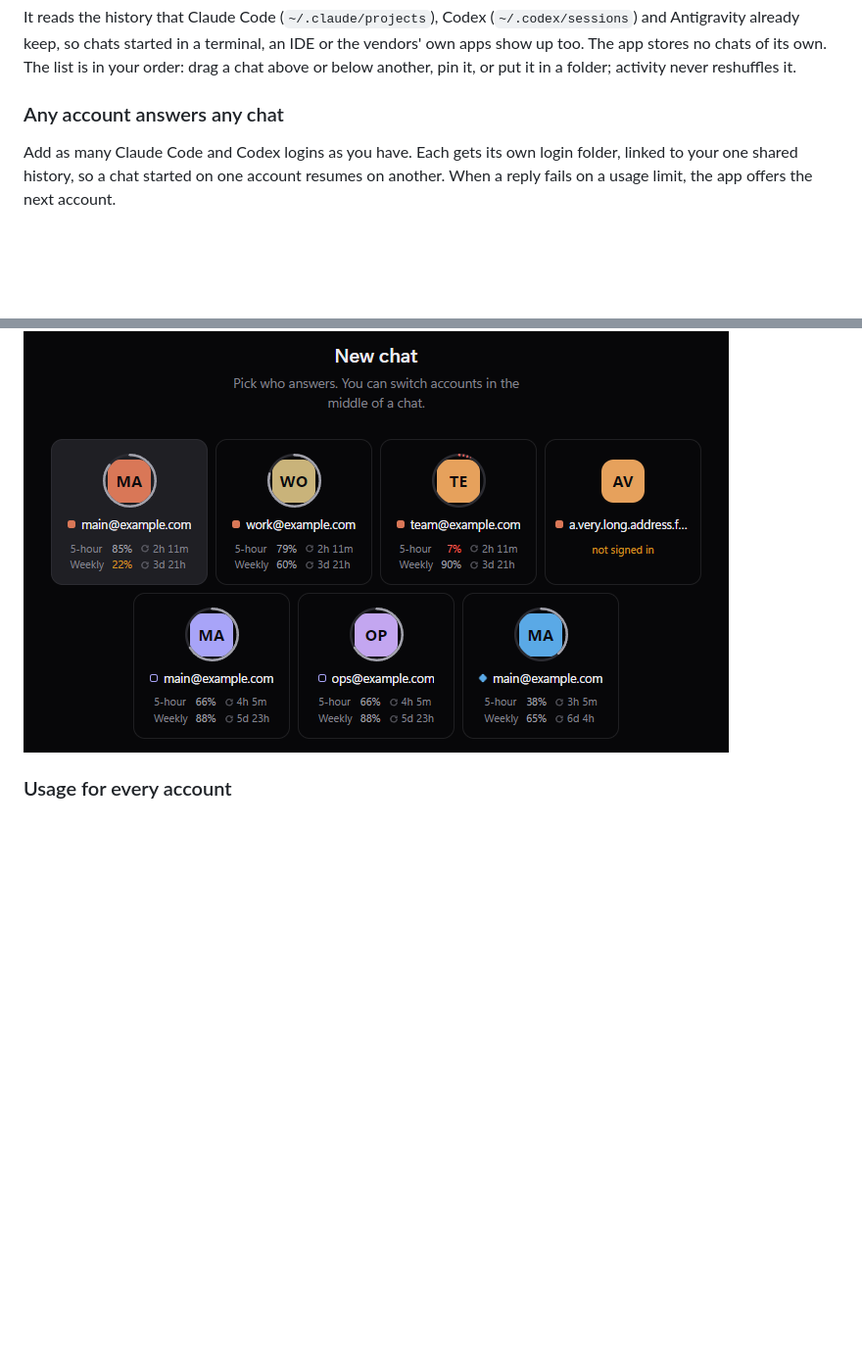
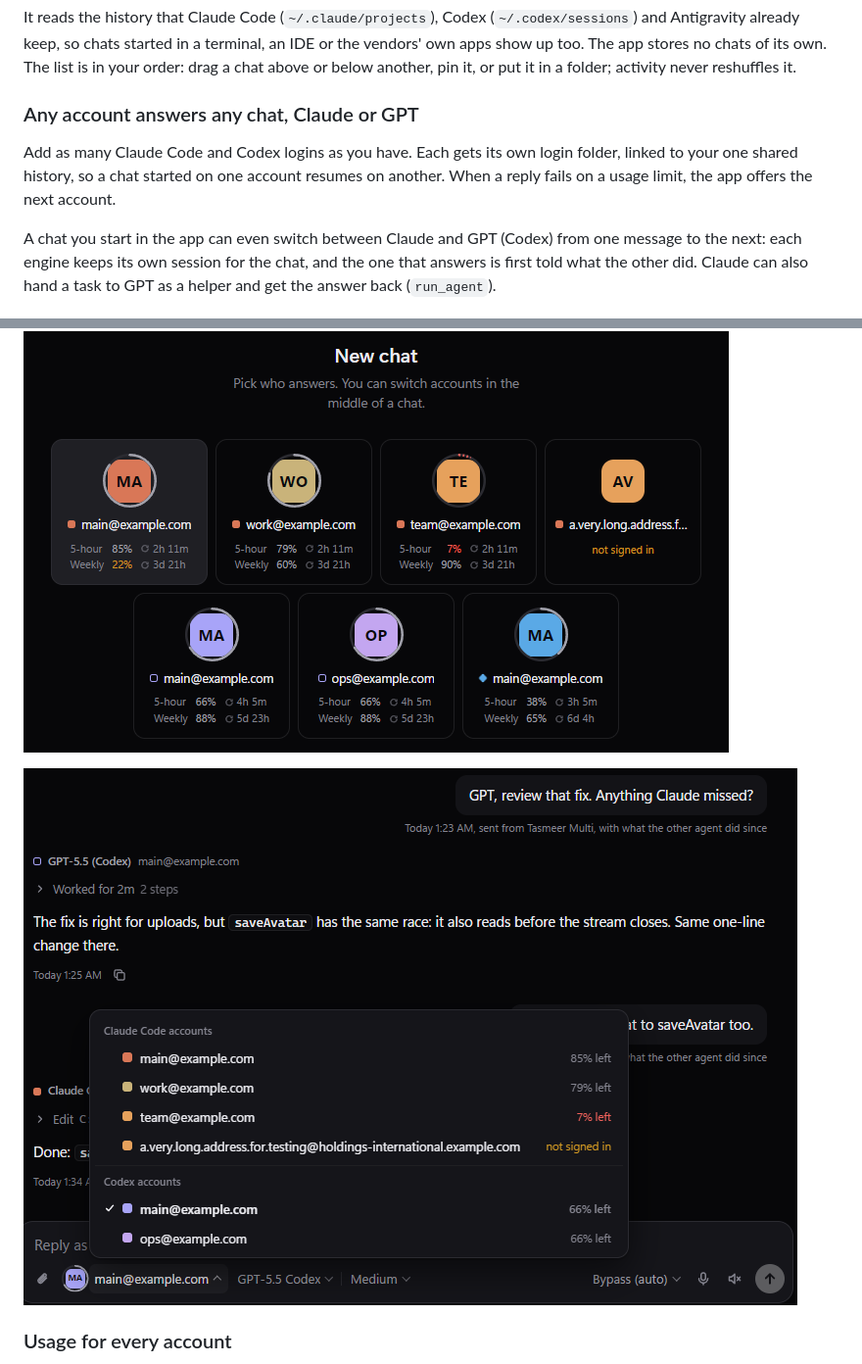
Before and after one commit to TasmeerJamali/tasmeer-multi, a Markdown page: README.md, 2 parts joined by grey strips. Shown at 98% size. GitHub-like rendering; pictures changed too: docs/mixed-chat.png (added); blank space fills up the shorter version.

```diff
--- a/README.md
+++ b/README.md
@@ -17,13 +17,19 @@ Antigravity already keep, so chats started in a terminal, an IDE or the vendors'
 The app stores no chats of its own. The list is in your order: drag a chat above or below another, pin
 it, or put it in a folder; activity never reshuffles it.
 
-### Any account answers any chat
+### Any account answers any chat, Claude or GPT
 
 Add as many Claude Code and Codex logins as you have. Each gets its own login folder, linked to your one
 shared history, so a chat started on one account resumes on another. When a reply fails on a usage
 limit, the app offers the next account.
 
+A chat you start in the app can even switch between Claude and GPT (Codex) from one message to the next:
+each engine keeps its own session for the chat, and the one that answers is first told what the other
+did. Claude can also hand a task to GPT as a helper and get the answer back (`run_agent`).
+
 ![Starting a new chat: every account with its 5-hour and weekly usage left and when each resets](docs/pick-who-answers.png)
+
+![A chat Claude and GPT share: GPT's reply under its own name, and the picker offering Claude Code and Codex accounts for the next message](docs/mixed-chat.png)
 
 ### Usage for every account
 
```
Also changed, not shown: DESIGN.md (+40 -0 lines), 11 other files.
